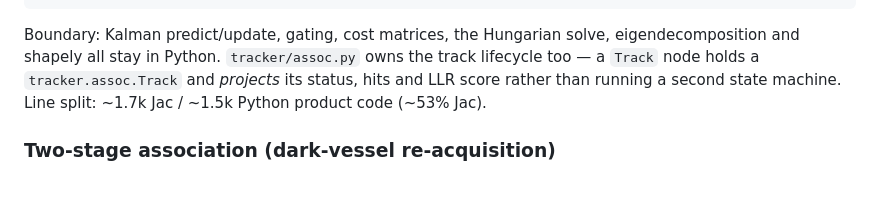
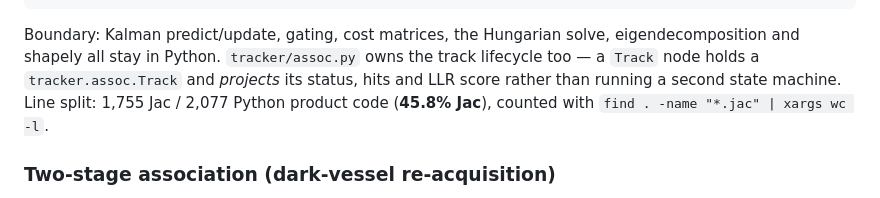
Before and after one commit to Yba1/sentinel-isr, a Markdown page: README.md, the part around the change. Drawn GitHub-style.

Commit message:
README: fix stray Jac line-count figure
Co-authored-by: Cursor <cursoragent@cursor.com>

```diff
--- a/README.md
+++ b/README.md
@@ -46,7 +46,8 @@ Boundary: Kalman predict/update, gating, cost matrices, the Hungarian solve,
 eigendecomposition and shapely all stay in Python. `tracker/assoc.py` owns the
 track lifecycle too — a `Track` node holds a `tracker.assoc.Track` and
 *projects* its status, hits and LLR score rather than running a second state
-machine. Line split: ~1.7k Jac / ~1.5k Python product code (~53% Jac).
+machine. Line split: 1,755 Jac / 2,077 Python product code (**45.8% Jac**),
+counted with `find . -name "*.jac" | xargs wc -l`.
 
 ### Two-stage association (dark-vessel re-acquisition)
 
```
